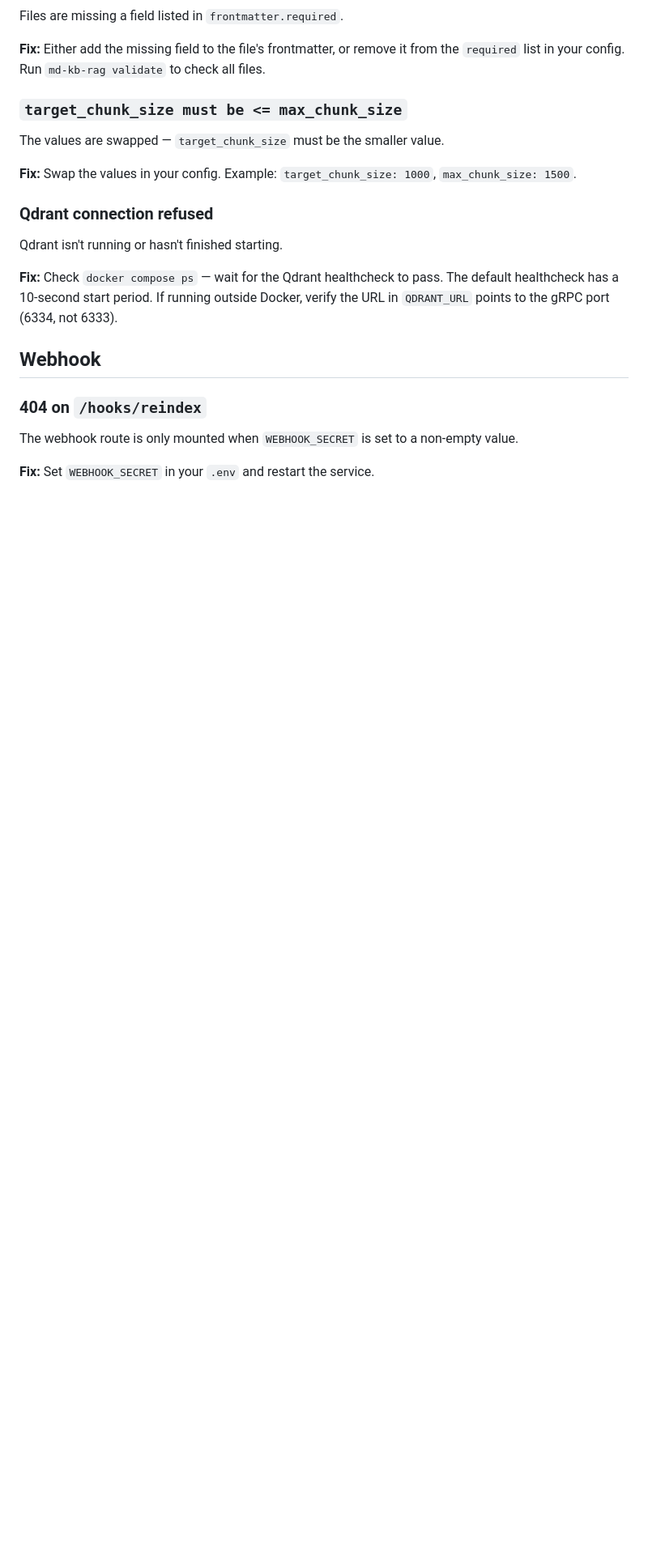
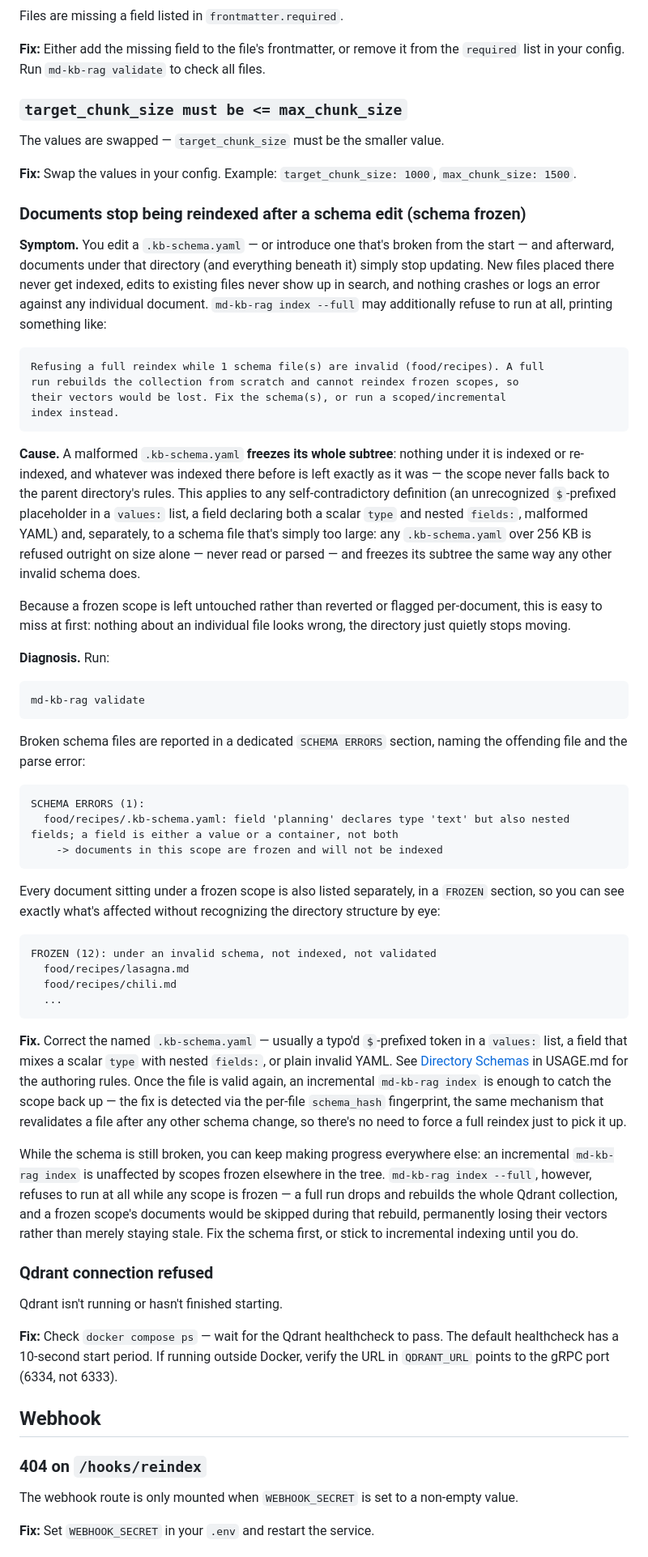
Before and after one commit to St0nefish/md-kb-rag, a Markdown page: deploy/TROUBLESHOOTING.md, the part around the change. Shown at 81% size. Rendered like a GitHub page; blank space fills up the shorter version.

Commit message:
docs: add TROUBLESHOOTING.md entry for the schema-freezing failure mode
A malformed or oversized .kb-schema.yaml freezes its whole subtree silently
-- nothing crashes, nothing is flagged per-document, the directory just stops
being reindexed. Document the real symptom first (documents silently not
updating), then how to diagnose it via `md-kb-rag validate`'s SCHEMA ERRORS
and FROZEN output, then the fix.

Fixes #188

````diff
--- a/deploy/TROUBLESHOOTING.md
+++ b/deploy/TROUBLESHOOTING.md
@@ -314,6 +314,77 @@ The values are swapped — `target_chunk_size` must be the smaller value.
 
 **Fix:** Swap the values in your config. Example: `target_chunk_size: 1000`, `max_chunk_size: 1500`.
 
+### Documents stop being reindexed after a schema edit (schema frozen)
+
+**Symptom.** You edit a `.kb-schema.yaml` — or introduce one that's broken from the
+start — and afterward, documents under that directory (and everything beneath it)
+simply stop updating. New files placed there never get indexed, edits to existing
+files never show up in search, and nothing crashes or logs an error against any
+individual document. `md-kb-rag index --full` may additionally refuse to run at all,
+printing something like:
+
+```text
+Refusing a full reindex while 1 schema file(s) are invalid (food/recipes). A full
+run rebuilds the collection from scratch and cannot reindex frozen scopes, so
+their vectors would be lost. Fix the schema(s), or run a scoped/incremental
+index instead.
+```
+
+**Cause.** A malformed `.kb-schema.yaml` **freezes its whole subtree**: nothing under
+it is indexed or re-indexed, and whatever was indexed there before is left exactly as
+it was — the scope never falls back to the parent directory's rules. This applies to
+any self-contradictory definition (an unrecognized `$`-prefixed placeholder in a
+`values:` list, a field declaring both a scalar `type` and nested `fields:`, malformed
+YAML) and, separately, to a schema file that's simply too large: any
+`.kb-schema.yaml` over 256 KB is refused outright on size alone — never read or
+parsed — and freezes its subtree the same way any other invalid schema does.
+
+Because a frozen scope is left untouched rather than reverted or flagged
+per-document, this is easy to miss at first: nothing about an individual file looks
+wrong, the directory just quietly stops moving.
+
+**Diagnosis.** Run:
+
+```bash
+md-kb-rag validate
+```
+
+Broken schema files are reported in a dedicated `SCHEMA ERRORS` section, naming the
+offending file and the parse error:
+
+```text
+SCHEMA ERRORS (1):
+  food/recipes/.kb-schema.yaml: field 'planning' declares type 'text' but also nested fields; a field is either a value or a container, not both
+    -> documents in this scope are frozen and will not be indexed
+```
+
+Every document sitting under a frozen scope is also listed separately, in a `FROZEN`
+section, so you can see exactly what's affected without recognizing the directory
+structure by eye:
+
+```text
+FROZEN (12): under an invalid schema, not indexed, not validated
+  food/recipes/lasagna.md
+  food/recipes/chili.md
+  ...
+```
+
+**Fix.** Correct the named `.kb-schema.yaml` — usually a typo'd `$`-prefixed token in
+a `values:` list, a field that mixes a scalar `type` with nested `fields:`, or plain
+invalid YAML. See [Directory Schemas](USAGE.md#directory-schemas-kb-schemayaml) in
+USAGE.md for the authoring rules. Once the file is valid again, an incremental
+`md-kb-rag index` is enough to catch the scope back up — the fix is detected via the
+per-file `schema_hash` fingerprint, the same mechanism that revalidates a file after
+any other schema change, so there's no need to force a full reindex just to pick it up.
+
+While the schema is still broken, you can keep making progress everywhere else: an
+incremental `md-kb-rag index` is unaffected by scopes frozen elsewhere in the tree.
+`md-kb-rag index --full`, however, refuses to run at all while any scope is frozen — a
+full run drops and rebuilds the whole Qdrant collection, and a frozen scope's
+documents would be skipped during that rebuild, permanently losing their vectors
+rather than merely staying stale. Fix the schema first, or stick to incremental
+indexing until you do.
+
 ### Qdrant connection refused
 
 Qdrant isn't running or hasn't finished starting.
````
